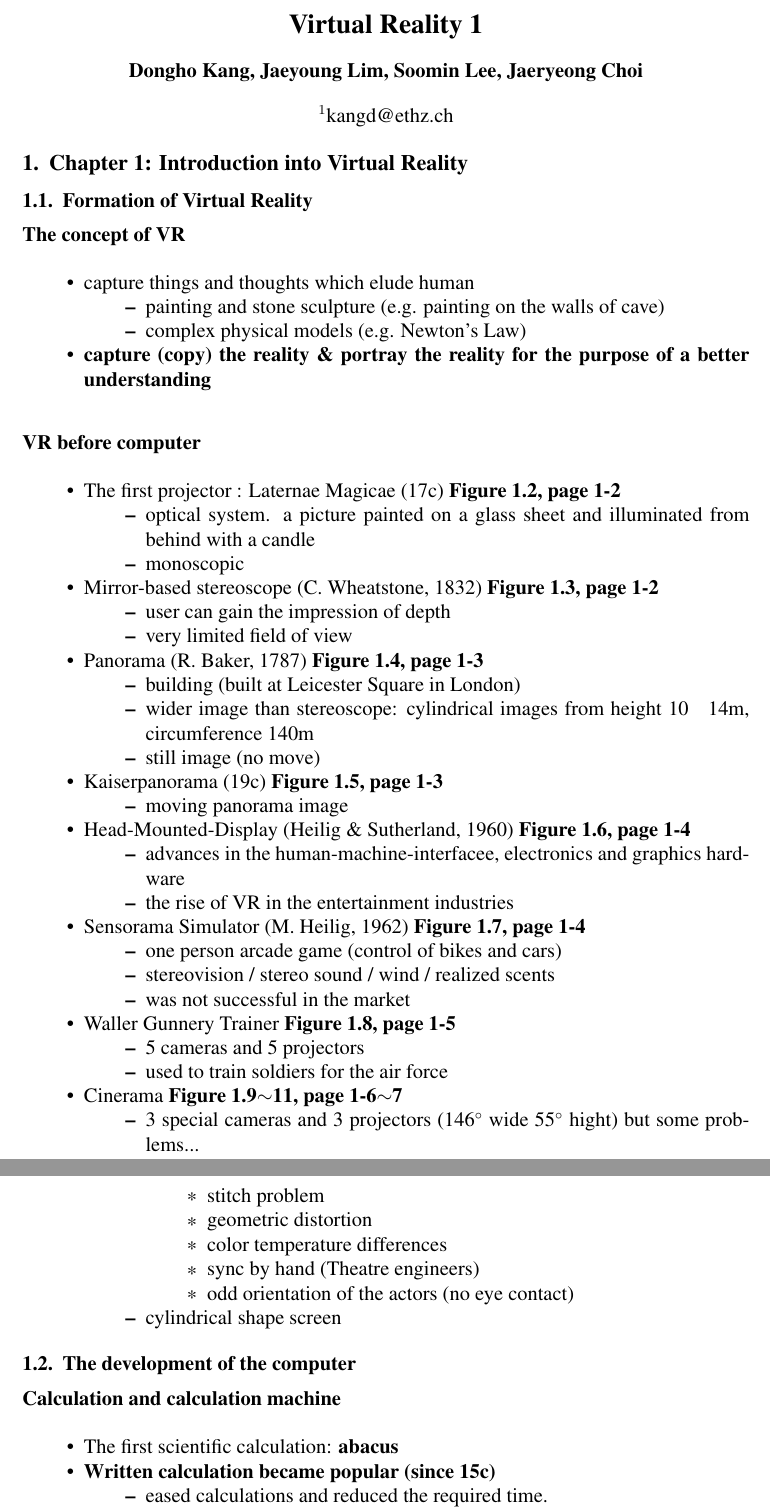
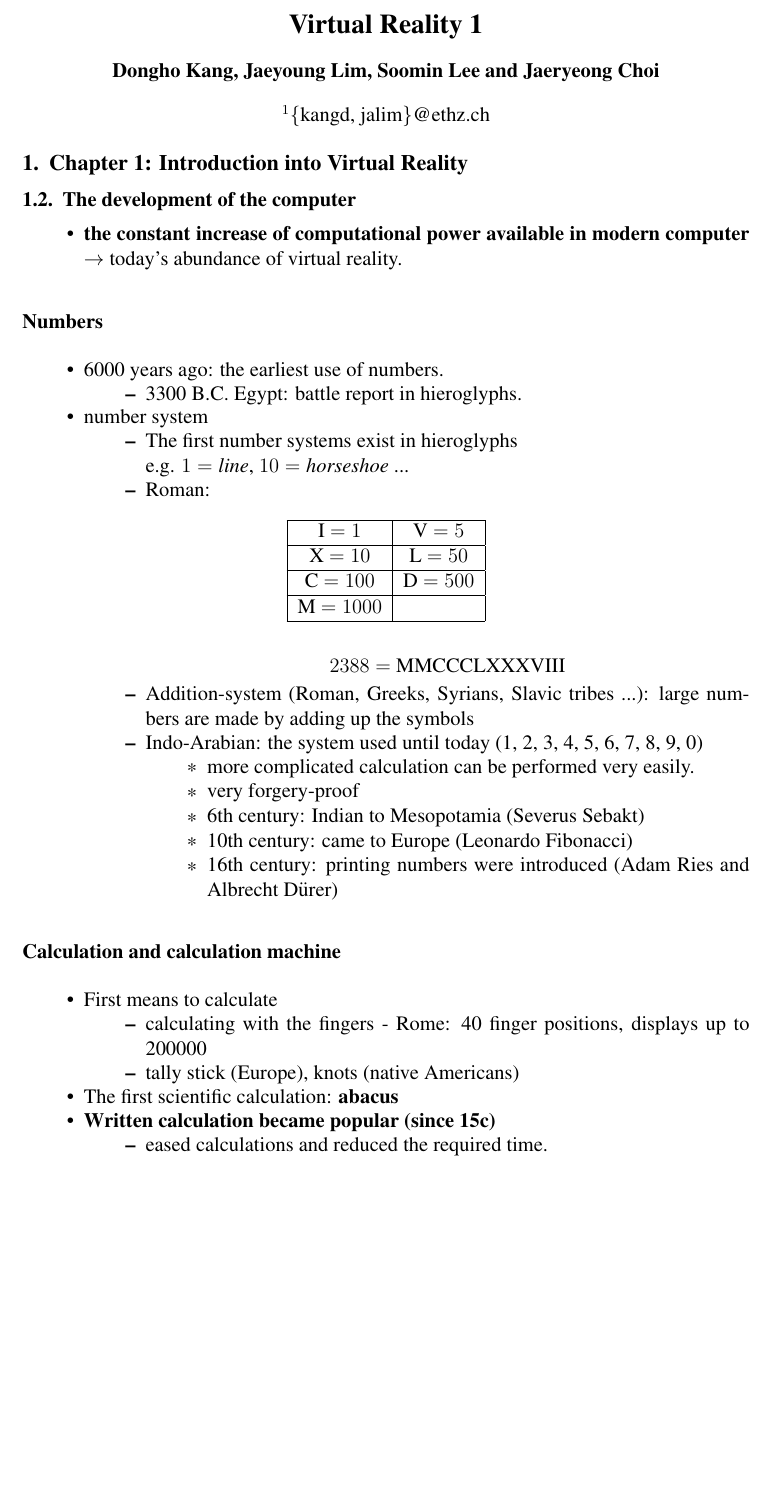
Before and after one commit to EastskyKang/virtual-reality-notes, a LaTeX document (sbc-template.tex, which reads sbc-template.sty): two parts of pages 1 and 2 of 15 before the commit and part of page 1 of 17 after it, the two joined at a grey line, cut so that both start at the same text, the shorter picture padded with empty space. Compiled offline with pdfLaTeX.

```diff
--- a/sbc-template.sty
+++ b/sbc-template.sty
@@ -17,10 +17,10 @@
 \flushbottom
 
 % captions
-\RequirePackage[bf,sf,footnotesize,indent]{caption2}
-\setlength{\captionmargin}{0.8cm}
-\renewcommand{\captionfont}{\sffamily\footnotesize\bfseries}
-\renewcommand{\captionlabeldelim}{.}
+%\RequirePackage[bf,sf,footnotesize,indent]{caption2}
+%\setlength{\captionmargin}{0.8cm}
+%\renewcommand{\captionfont}{\sffamily\footnotesize\bfseries}
+%\renewcommand{\captionlabeldelim}{.}
 
 % font
 \RequirePackage{times}
--- a/sbc-template.tex
+++ b/sbc-template.tex
@@ -21,6 +21,7 @@
 \RestyleAlgo{ruled}
 \usepackage{fancybox}
 \usepackage{siunitx}
+\usepackage{subcaption}
 
 \graphicspath{ {Figures/} }
 
@@ -46,9 +47,9 @@
 
 \title{Virtual Reality 1}
 
-\author{Dongho Kang, Jaeyoung Lim, Soomin Lee, Jaeryeong Choi}
+\author{Dongho Kang, Jaeyoung Lim, Soomin Lee and Jaeryeong Choi}
 
-\address{kangd@ethz.ch}
+\address{\{kangd, jalim\}@ethz.ch}
 
 \begin{document}
 
@@ -56,77 +57,65 @@
 
 \section{Chapter 1: Introduction into Virtual Reality}
 
-\subsection{Formation of Virtual Reality}
+\setcounter{subsection}{1}	% 1.1 omitted
 
-\subsubsection*{The concept of VR}
+%----------------------------------------------------------------------------------------
+\subsection{The development of the computer}
 
 \begin{itemize}
-	\item capture things and thoughts which elude human
-	\begin{itemize}
-		\item painting and stone sculpture (e.g. painting on the walls of cave)
- 		\item complex physical models (e.g. Newton's Law)
-	\end{itemize}
-	\item \textbf{capture (copy) the reality \& portray the reality for the purpose of a better understanding}
+	\item \textbf{the constant increase of computational power available in modern computer} $\rightarrow$ today's abundance of virtual reality.
 \end{itemize}
 
-\subsubsection*{VR before computer}
+\subsubsection*{Numbers}
+\begin{itemize}
+	\item 6000 years ago: the earliest use of numbers.
+		\begin{itemize}
+			\item 3300 B.C. Egypt: battle report in hieroglyphs.
+		\end{itemize}
+	\item number system
+		\begin{itemize}
+			\item The first number systems exist in hieroglyphs \\ e.g. $1=\textit{line}$, $10=\textit{horseshoe}$ ...
+			\item Roman:
 
-\begin{itemize}
-	\item The first projector : Laternae Magicae (17c) \textbf{Figure 1.2, page 1-2}
-		\begin{itemize}
-			\item optical system. a picture painted on a glass sheet and illuminated from behind with a candle
-			\item monoscopic
-		\end{itemize}
-	\item Mirror-based stereoscope (C. Wheatstone, 1832) \textbf{Figure 1.3, page 1-2}
-		\begin{itemize}
-			\item user can gain the impression of depth
-			\item very limited field of view
-		\end{itemize}
-	\item Panorama (R. Baker, 1787) \textbf{Figure 1.4, page 1-3}
-		\begin{itemize}
-			\item building (built at Leicester Square in London)
-			\item wider image than stereoscope: cylindrical images from height 10 ~ 14m, circumference 140m
-			\item still image (no move)
-		\end{itemize}
-	\item Kaiserpanorama (19c) \textbf{Figure 1.5, page 1-3}
-		\begin{itemize}
-			\item moving panorama image
-		\end{itemize}
-	\item Head-Mounted-Display (Heilig \& Sutherland, 1960) \textbf{Figure 1.6, page 1-4}
-		\begin{itemize}
-			\item advances in the human-machine-interfacee, electronics and graphics hardware
-			\item the rise of VR in the entertainment industries
-		\end{itemize}
-	\item Sensorama Simulator (M. Heilig, 1962) \textbf{Figure 1.7, page 1-4}
-		\begin{itemize}
-			\item one person arcade game (control of bikes and cars)
-			\item stereovision / stereo sound / wind / realized scents
-			\item was not successful in the market
-		\end{itemize}
-	\item Waller Gunnery Trainer  \textbf{Figure 1.8, page 1-5}
-		\begin{itemize}
-			\item 5 cameras and 5 projectors
-			\item used to train soldiers for the air force
-		\end{itemize}
-	\item Cinerama \textbf{Figure 1.9$\sim$11, page 1-6$\sim$7}
-		\begin{itemize}
-			\item 3 special cameras and 3 projectors (146\si{\degree} wide 55\si{\degree} hight) but some problems...
+				\begin{table}[h]
+				\centering
+				\begin{tabular}{| c | c | }
+				\hline
+				I $= 1$		& V $= 5$ 	\\
+				\hline
+				X $= 10$	& L $= 50$ 	\\
+				\hline
+				C $= 100$	& D $= 500$ \\
+				\hline
+				M $= 1000$ 	& 			\\
+				\hline
+				\end{tabular}
+				\end{table}
+
+				\begin{center}
+				$2388 =$ MMCCCLXXXVIII
+				\end{center}
+
+			\item Addition-system (Roman, Greeks, Syrians, Slavic tribes ...): large numbers are made by adding up the symbols
+			\item Indo-Arabian: the system used until today (1, 2, 3, 4, 5, 6, 7, 8, 9, 0)
 				\begin{itemize}
-					\item stitch problem
-					\item geometric distortion
-					\item color temperature differences
-					\item sync by hand (Theatre engineers)
-					\item odd orientation of the actors (no eye contact)
+					\item more complicated calculation can be performed very easily.
+					\item very forgery-proof
+					\item 6th century: Indian to Mesopotamia (Severus Sebakt)
+					\item 10th century: came to Europe (Leonardo Fibonacci)
+					\item 16th century: printing numbers were introduced (Adam Ries and Albrecht Dürer)
 				\end{itemize}
-			\item cylindrical shape screen
 		\end{itemize}
 \end{itemize}
-
-\subsection{The development of the computer}
 
 \subsubsection*{Calculation and calculation machine}
 
 \begin{itemize}
+	\item First means to calculate
+		\begin{itemize}
+			\item calculating with the fingers - Rome: 40 finger positions, displays up to 200000
+			\item tally stick (Europe), knots (native Americans)
+		\end{itemize}
 	\item The first scientific calculation: \textbf{abacus}
 	\item \textbf{Written calculation became popular (since 15c)}
 		\begin{itemize}
```
Also changed, not shown: Figures/1_34.png (added), Figures/1_35.png (added), Figures/1_36.png (added), Figures/1_37.png (added), Figures/1_39.png (added), Figures/1_41.png (added), Figures/Inlier_plot.jpg (deleted), Figures/Num_Inliers.jpg (deleted), sbc-template.pdf, sbc-template.tex (59 more changed lines), 6 other files.
